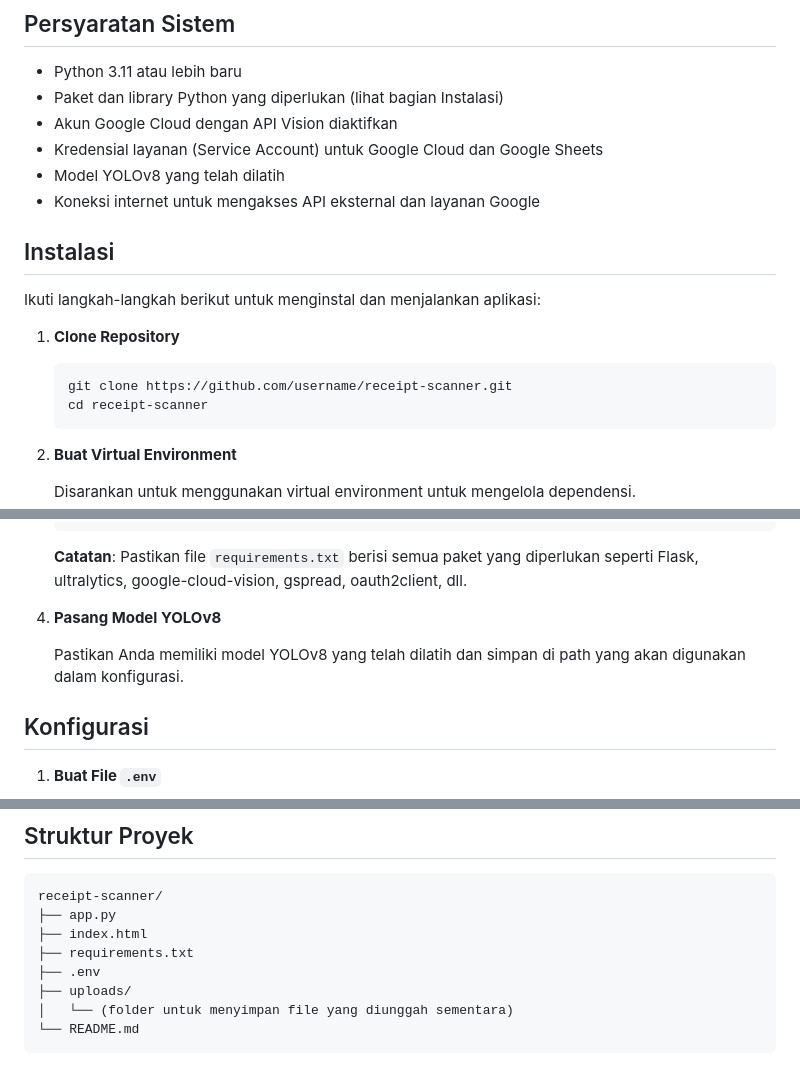
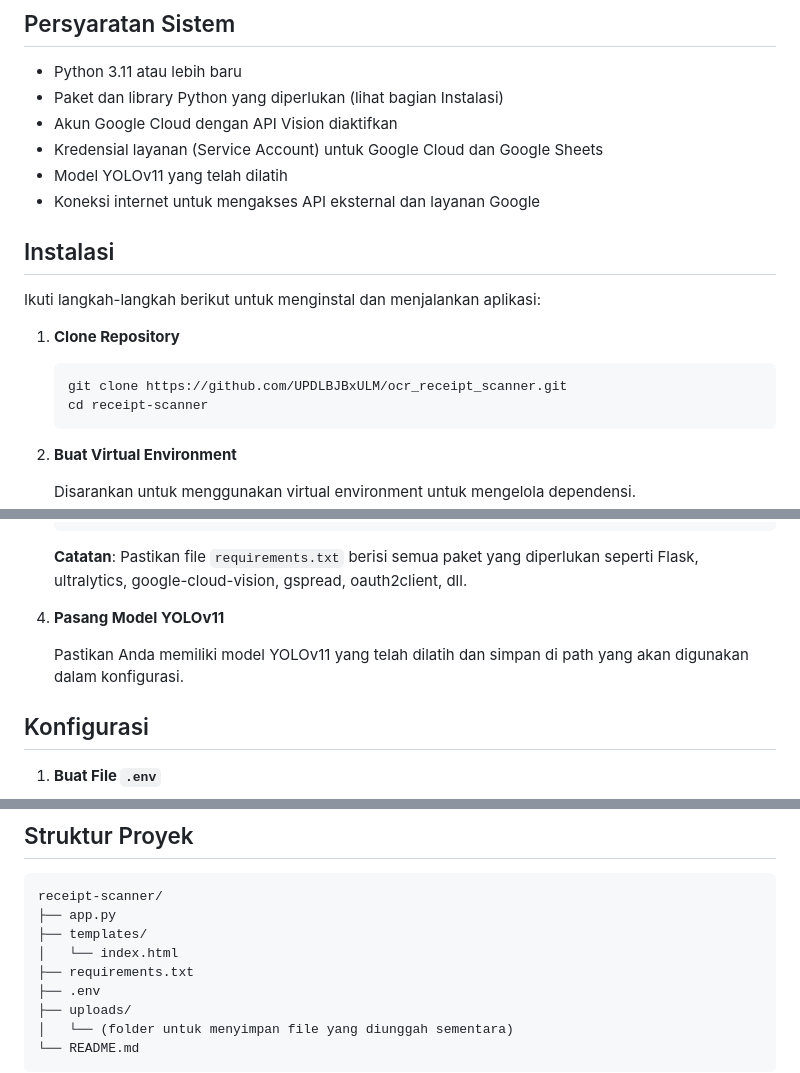
Before and after one commit to UPDLBJBxULM/ocr_receipt_scanner, a Markdown page: Receipt_Scanner/README.md, 3 parts joined by grey strips. Drawn GitHub-style.

Commit message:
Change Yolo version and stucture folder Readme.md

````diff
--- a/Receipt_Scanner/README.md
+++ b/Receipt_Scanner/README.md
@@ -30,7 +30,7 @@ Aplikasi **Receipt Scanner** adalah aplikasi web berbasis Flask yang memungkinka
 - Paket dan library Python yang diperlukan (lihat bagian Instalasi)
 - Akun Google Cloud dengan API Vision diaktifkan
 - Kredensial layanan (Service Account) untuk Google Cloud dan Google Sheets
-- Model YOLOv8 yang telah dilatih
+- Model YOLOv11 yang telah dilatih
 - Koneksi internet untuk mengakses API eksternal dan layanan Google
 
 ## Instalasi
@@ -40,7 +40,7 @@ Ikuti langkah-langkah berikut untuk menginstal dan menjalankan aplikasi:
 1. **Clone Repository**
 
    ```bash
-   git clone https://github.com/username/receipt-scanner.git
+   git clone https://github.com/UPDLBJBxULM/ocr_receipt_scanner.git
    cd receipt-scanner
    ```
 
@@ -64,9 +64,9 @@ Ikuti langkah-langkah berikut untuk menginstal dan menjalankan aplikasi:
 
    **Catatan**: Pastikan file `requirements.txt` berisi semua paket yang diperlukan seperti Flask, ultralytics, google-cloud-vision, gspread, oauth2client, dll.
 
-4. **Pasang Model YOLOv8**
+4. **Pasang Model YOLOv11**
 
-   Pastikan Anda memiliki model YOLOv8 yang telah dilatih dan simpan di path yang akan digunakan dalam konfigurasi.
+   Pastikan Anda memiliki model YOLOv11 yang telah dilatih dan simpan di path yang akan digunakan dalam konfigurasi.
 
 ## Konfigurasi
 
@@ -116,7 +116,8 @@ Aplikasi akan berjalan pada `http://0.0.0.0:5151` secara default. Buka browser d
 ```
 receipt-scanner/
 ├── app.py
-├── index.html
+├── templates/
+│   └── index.html
 ├── requirements.txt
 ├── .env
 ├── uploads/
````
